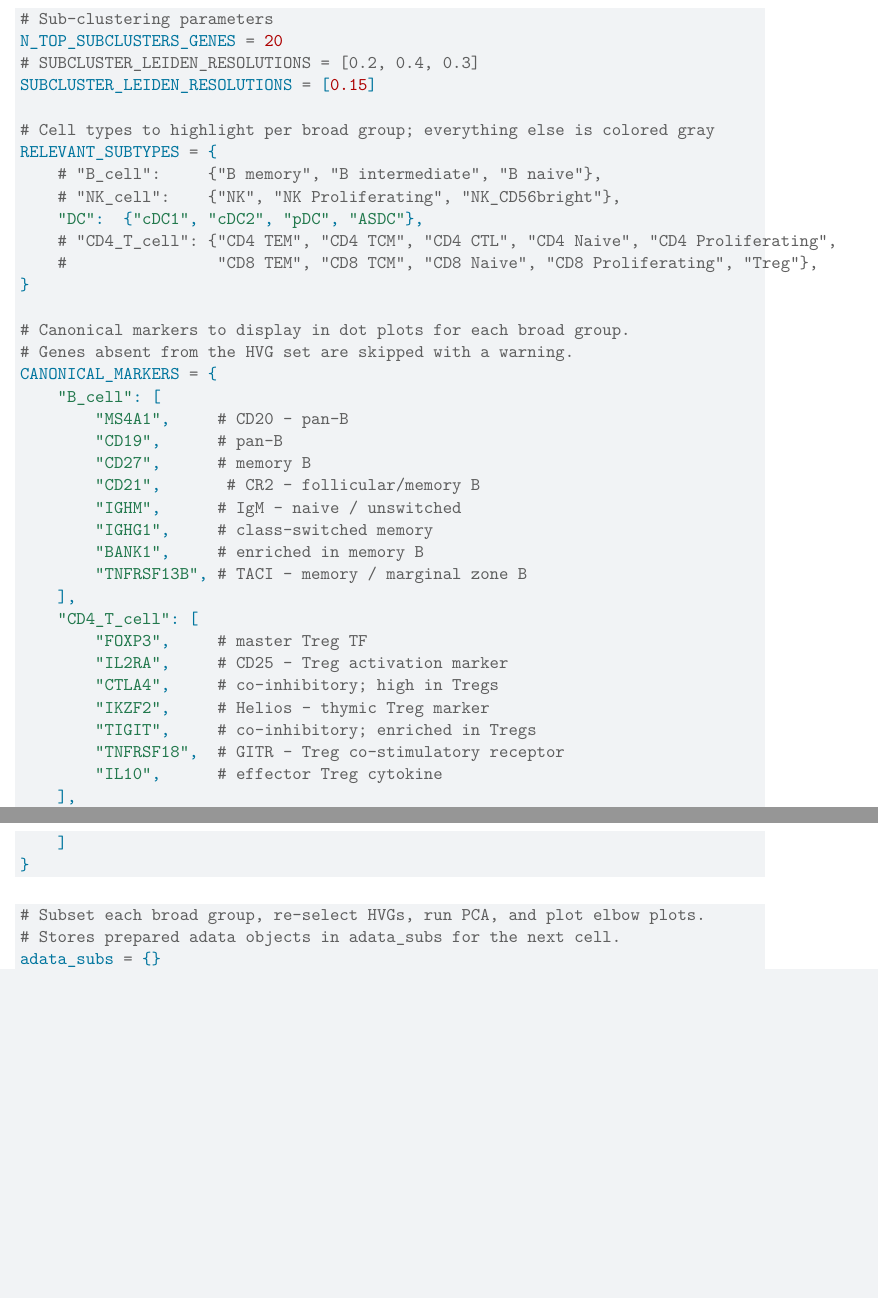
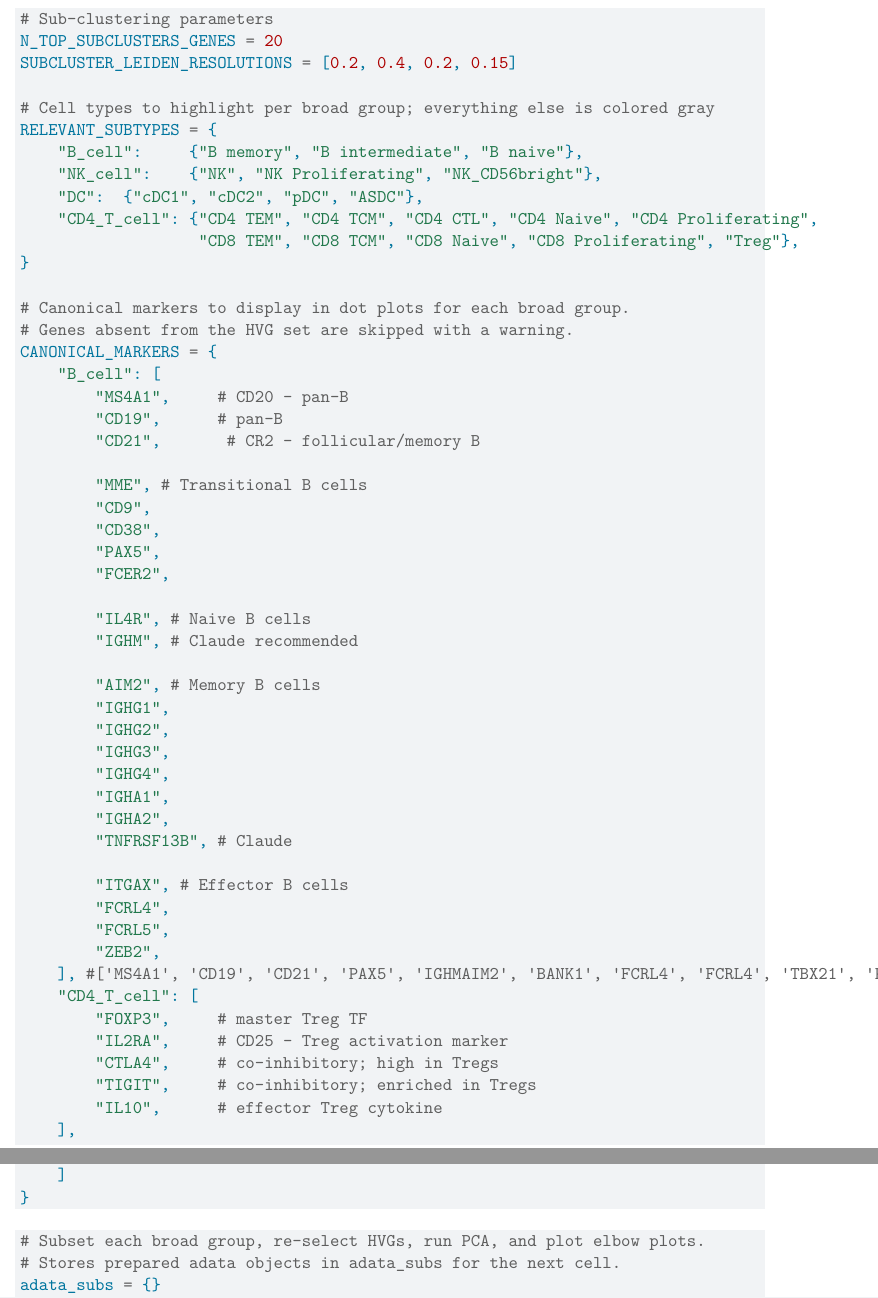
Before and after one commit to meyer-lab/bi-cytok, a Quarto document (bicytok/process_scRNAseq.qmd): two parts of pages 5 and 6 of 11, joined at a grey line, cut so that both start at the same text, the shorter picture padded with empty space. Rendered offline with R 4.5, knitr and Pandoc in place of Quarto, then LaTeX, with nearby package versions; drawn as R Markdown's standard PDF in place of the format the file asks for; some code elsewhere in the file could not run offline.

Commit message:
Update subtype markers

```diff
--- a/bicytok/process_scRNAseq.qmd
+++ b/bicytok/process_scRNAseq.qmd
@@ -199,16 +199,15 @@ BROAD_CLUSTER_ASSIGNMENTS = {
 
 # Sub-clustering parameters
 N_TOP_SUBCLUSTERS_GENES = 20
-# SUBCLUSTER_LEIDEN_RESOLUTIONS = [0.2, 0.4, 0.3]
-SUBCLUSTER_LEIDEN_RESOLUTIONS = [0.15]
+SUBCLUSTER_LEIDEN_RESOLUTIONS = [0.2, 0.4, 0.2, 0.15]
 
 # Cell types to highlight per broad group; everything else is colored gray
 RELEVANT_SUBTYPES = {
-    # "B_cell":     {"B memory", "B intermediate", "B naive"},
-    # "NK_cell":    {"NK", "NK Proliferating", "NK_CD56bright"},
+    "B_cell":     {"B memory", "B intermediate", "B naive"},
+    "NK_cell":    {"NK", "NK Proliferating", "NK_CD56bright"},
     "DC":  {"cDC1", "cDC2", "pDC", "ASDC"},
-    # "CD4_T_cell": {"CD4 TEM", "CD4 TCM", "CD4 CTL", "CD4 Naive", "CD4 Proliferating",
-    #                "CD8 TEM", "CD8 TCM", "CD8 Naive", "CD8 Proliferating", "Treg"},
+    "CD4_T_cell": {"CD4 TEM", "CD4 TCM", "CD4 CTL", "CD4 Naive", "CD4 Proliferating",
+                   "CD8 TEM", "CD8 TCM", "CD8 Naive", "CD8 Proliferating", "Treg"},
 }
 
 # Canonical markers to display in dot plots for each broad group.
@@ -217,20 +216,36 @@ CANONICAL_MARKERS = {
     "B_cell": [
         "MS4A1",     # CD20 — pan-B
         "CD19",      # pan-B
-        "CD27",      # memory B
         "CD21",       # CR2 — follicular/memory B
-        "IGHM",      # IgM — naive / unswitched
-        "IGHG1",     # class-switched memory
-        "BANK1",     # enriched in memory B
-        "TNFRSF13B", # TACI — memory / marginal zone B
-    ],
+
+        "MME", # Transitional B cells
+        "CD9",
+        "CD38",
+        "PAX5",
+        "FCER2",
+
+        "IL4R", # Naive B cells
+        "IGHM", # Claude recommended
+
+        "AIM2", # Memory B cells
+        "IGHG1",
+        "IGHG2",
+        "IGHG3",
+        "IGHG4",
+        "IGHA1",
+        "IGHA2",
+        "TNFRSF13B", # Claude
+
+        "ITGAX", # Effector B cells
+        "FCRL4",
+        "FCRL5",
+        "ZEB2",
+    ], #['MS4A1', 'CD19', 'CD21', 'PAX5', 'IGHMAIM2', 'BANK1', 'FCRL4', 'FCRL4', 'TBX21', 'PDCD1', 'CD19', 'PRDM1', 'XBP1', 'MZB1']
     "CD4_T_cell": [
         "FOXP3",     # master Treg TF
         "IL2RA",     # CD25 — Treg activation marker
         "CTLA4",     # co-inhibitory; high in Tregs
-        "IKZF2",     # Helios — thymic Treg marker
         "TIGIT",     # co-inhibitory; enriched in Tregs
-        "TNFRSF18",  # GITR — Treg co-stimulatory receptor
         "IL10",      # effector Treg cytokine
     ],
     "NK_cell": [
```
Also changed, not shown: bicytok/process_scRNAseq.qmd (42 more changed lines).
